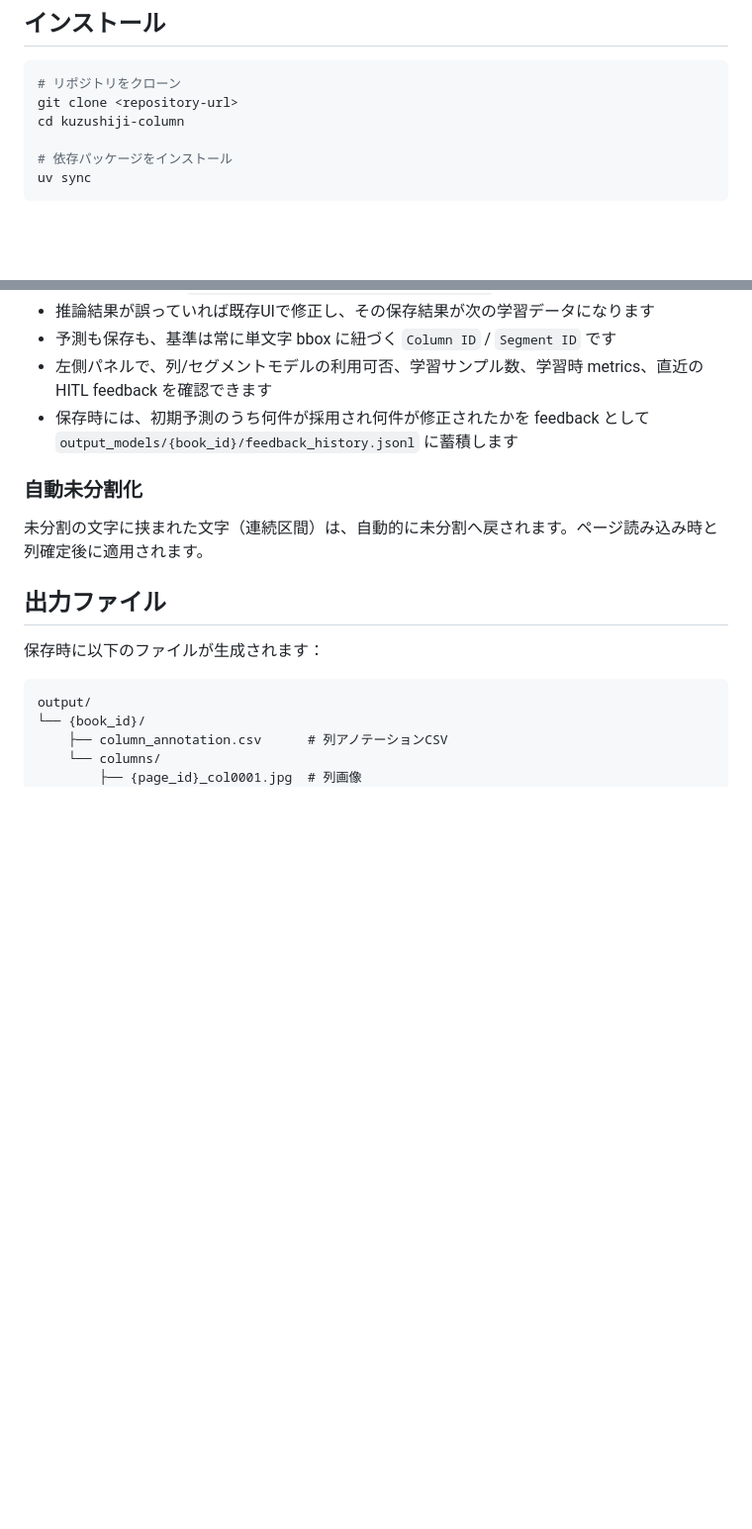
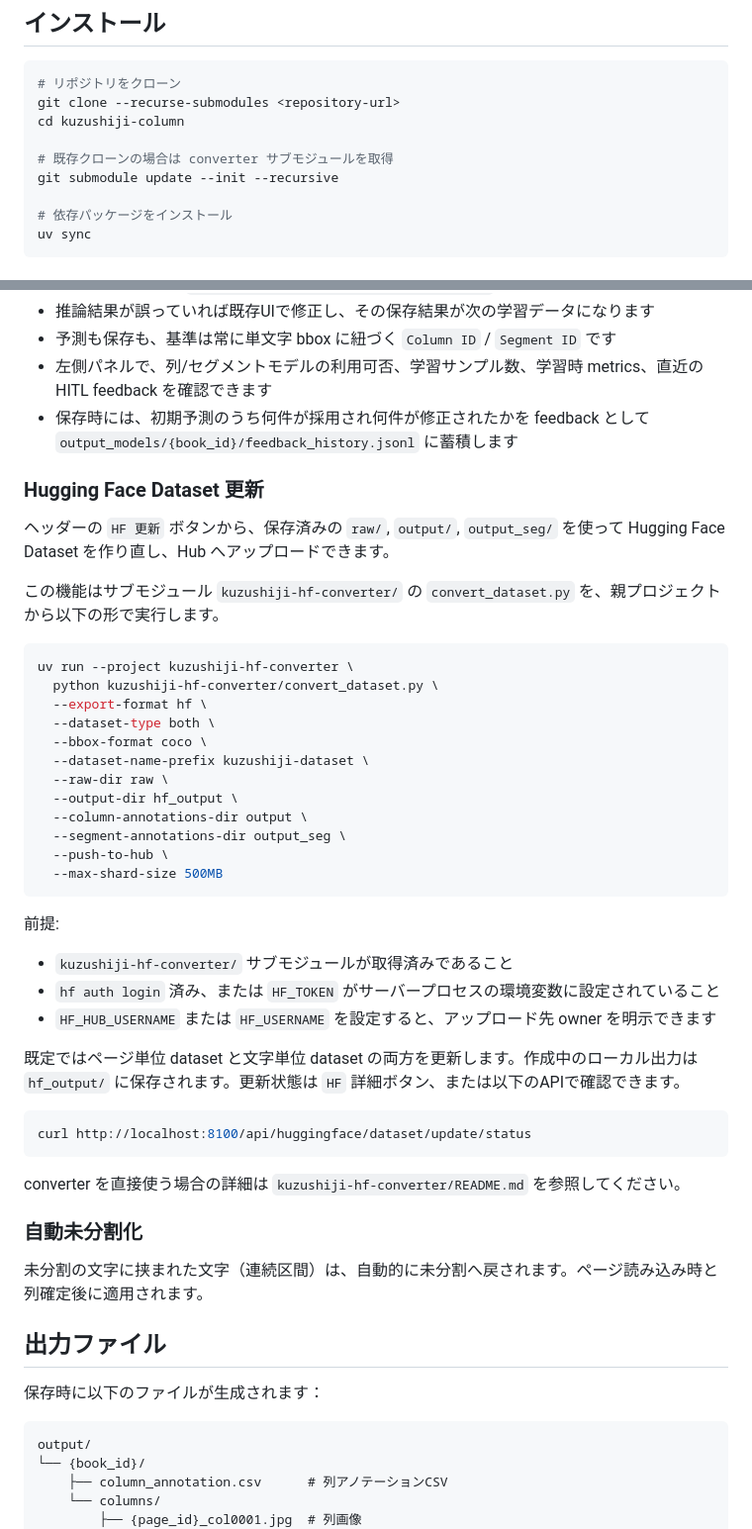
Before and after one commit to Kotomiya07/kuzushiji-column, a Markdown page: README.md, 2 parts joined by grey strips. Shown at 99% size. GitHub-like rendering; blank space fills up the shorter version.

Commit message:
docs: update column and converter README

````diff
--- a/README.md
+++ b/README.md
@@ -26,8 +26,11 @@
 
 ```bash
 # リポジトリをクローン
-git clone <repository-url>
+git clone --recurse-submodules <repository-url>
 cd kuzushiji-column
+
+# 既存クローンの場合は converter サブモジュールを取得
+git submodule update --init --recursive
 
 # 依存パッケージをインストール
 uv sync
@@ -132,6 +135,41 @@ uv run uvicorn main:app --reload --host 0.0.0.0 --port 8100
 - 左側パネルで、列/セグメントモデルの利用可否、学習サンプル数、学習時 metrics、直近の HITL feedback を確認できます
 - 保存時には、初期予測のうち何件が採用され何件が修正されたかを feedback として `output_models/{book_id}/feedback_history.jsonl` に蓄積します
 
+### Hugging Face Dataset 更新
+
+ヘッダーの `HF 更新` ボタンから、保存済みの `raw/`, `output/`, `output_seg/` を使って Hugging Face Dataset を作り直し、Hub へアップロードできます。
+
+この機能はサブモジュール `kuzushiji-hf-converter/` の `convert_dataset.py` を、親プロジェクトから以下の形で実行します。
+
+```bash
+uv run --project kuzushiji-hf-converter \
+  python kuzushiji-hf-converter/convert_dataset.py \
+  --export-format hf \
+  --dataset-type both \
+  --bbox-format coco \
+  --dataset-name-prefix kuzushiji-dataset \
+  --raw-dir raw \
+  --output-dir hf_output \
+  --column-annotations-dir output \
+  --segment-annotations-dir output_seg \
+  --push-to-hub \
+  --max-shard-size 500MB
+```
+
+前提:
+
+- `kuzushiji-hf-converter/` サブモジュールが取得済みであること
+- `hf auth login` 済み、または `HF_TOKEN` がサーバープロセスの環境変数に設定されていること
+- `HF_HUB_USERNAME` または `HF_USERNAME` を設定すると、アップロード先 owner を明示できます
+
+既定ではページ単位 dataset と文字単位 dataset の両方を更新します。作成中のローカル出力は `hf_output/` に保存されます。更新状態は `HF` 詳細ボタン、または以下のAPIで確認できます。
+
+```bash
+curl http://localhost:8100/api/huggingface/dataset/update/status
+```
+
+converter を直接使う場合の詳細は `kuzushiji-hf-converter/README.md` を参照してください。
+
 ### 自動未分割化
 
 未分割の文字に挟まれた文字（連続区間）は、自動的に未分割へ戻されます。ページ読み込み時と列確定後に適用されます。
````
